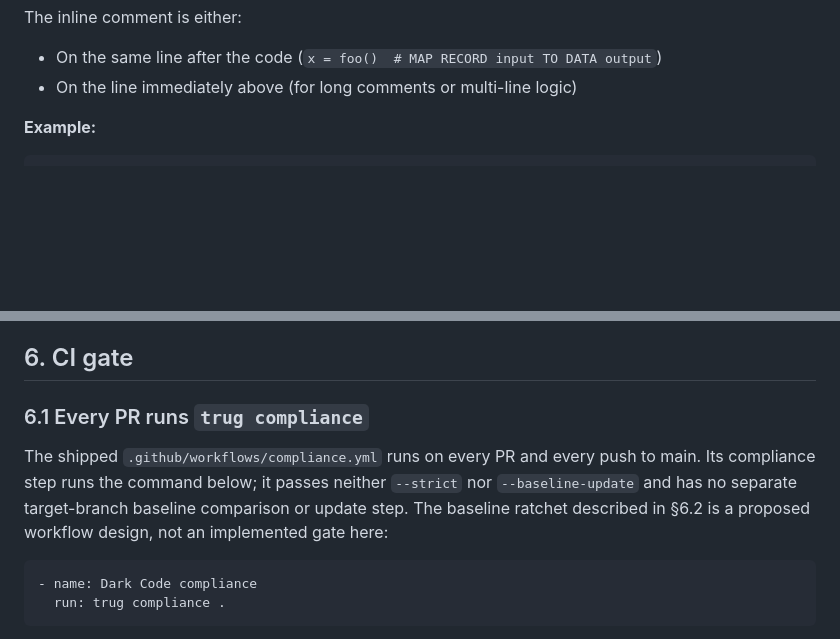
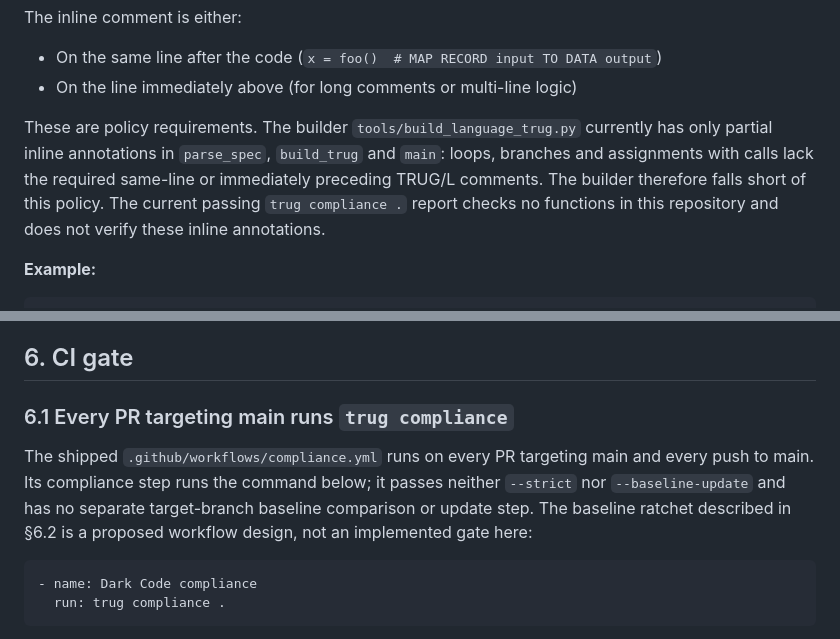
Before and after one commit to TRUGS-LLC/TRUGS, a Markdown page: REFERENCE/STANDARD_dark_code_compliance.md, 2 parts joined by grey strips. Rendered like a GitHub page; blank space fills up the shorter version.

Commit message:
Repair, round 8 of the coherence cycle (OD0566)
The items the round-7 audit listed for this repository, corrected under OD0558's rules; the builder's CODE HANDOFF is
sha256:754e00e3f8d2451f69bbb9c87a152b38ae6b98e1b1f4f650b08d7735522aa12d.

Co-Authored-By: Claude Fable 5.1 <noreply@anthropic.com>

````diff
--- a/REFERENCE/STANDARD_dark_code_compliance.md
+++ b/REFERENCE/STANDARD_dark_code_compliance.md
@@ -90,6 +90,8 @@ Trivial lines — variable declaration, obvious arithmetic, boilerplate, one-lin
 The inline comment is either:
 - On the same line after the code (`x = foo()  # MAP RECORD input TO DATA output`)
 - On the line immediately above (for long comments or multi-line logic)
+
+These are policy requirements. The builder `tools/build_language_trug.py` currently has only partial inline annotations in `parse_spec`, `build_trug` and `main`: loops, branches and assignments with calls lack the required same-line or immediately preceding TRUG/L comments. The builder therefore falls short of this policy. The current passing `trug compliance .` report checks no functions in this repository and does not verify these inline annotations.
 
 **Example:**
 
@@ -192,9 +194,9 @@ General CORE validation uses `trug validate`. Folder governance is a separate co
 
 ## 6. CI gate
 
-### 6.1 Every PR runs `trug compliance`
+### 6.1 Every PR targeting main runs `trug compliance`
 
-The shipped `.github/workflows/compliance.yml` runs on every PR and every push to main. Its compliance step runs the command below; it passes neither `--strict` nor `--baseline-update` and has no separate target-branch baseline comparison or update step. The baseline ratchet described in §6.2 is a proposed workflow design, not an implemented gate here:
+The shipped `.github/workflows/compliance.yml` runs on every PR targeting main and every push to main. Its compliance step runs the command below; it passes neither `--strict` nor `--baseline-update` and has no separate target-branch baseline comparison or update step. The baseline ratchet described in §6.2 is a proposed workflow design, not an implemented gate here:
 
 ```yaml
 - name: Dark Code compliance
````
